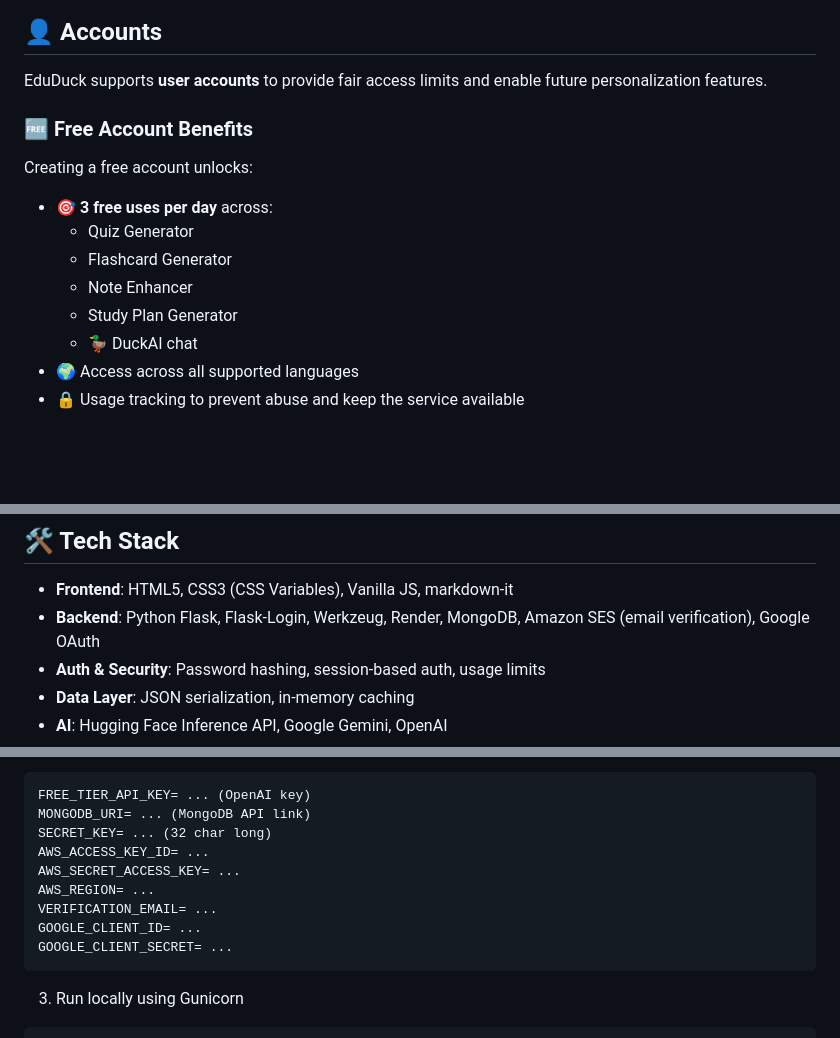
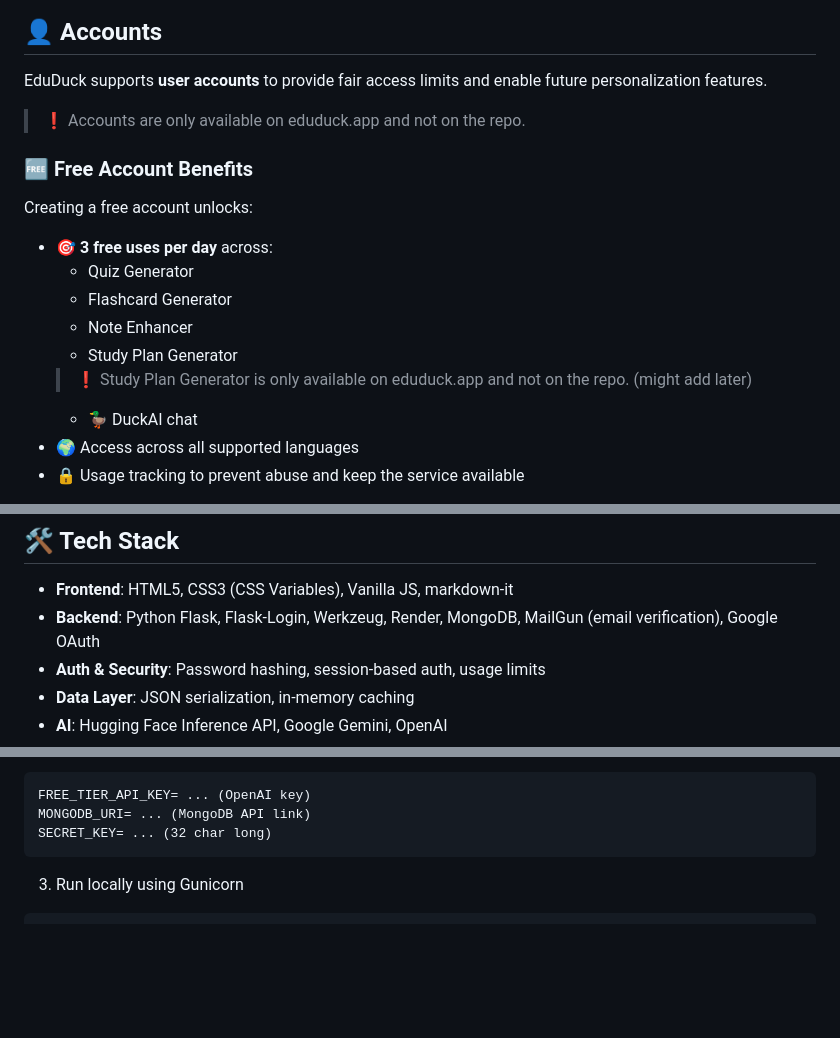
Before and after one commit to VxidDev/eduDuck, a Markdown page: README.md, 3 parts joined by grey strips. GitHub-like rendering; blank space fills up the shorter version.

Commit message:
Updated README.md with current project information

````diff
--- a/README.md
+++ b/README.md
@@ -70,6 +70,8 @@
 
 EduDuck supports **user accounts** to provide fair access limits and enable future personalization features.
 
+> ❗ Accounts are only available on eduduck.app and not on the repo.
+
 ### 🆓 Free Account Benefits
 
 Creating a free account unlocks:
@@ -79,6 +81,7 @@ Creating a free account unlocks:
   - Flashcard Generator
   - Note Enhancer
   - Study Plan Generator
+  > ❗ Study Plan Generator is only available on eduduck.app and not on the repo. (might add later)
   - 🦆 DuckAI chat
 - 🌍 Access across all supported languages
 - 🔒 Usage tracking to prevent abuse and keep the service available
@@ -139,7 +142,7 @@ Accounts help:
 ## 🛠️ Tech Stack
 
 - **Frontend**: HTML5, CSS3 (CSS Variables), Vanilla JS, markdown-it
-- **Backend**: Python Flask, Flask-Login, Werkzeug, Render, MongoDB, Amazon SES (email verification), Google OAuth
+- **Backend**: Python Flask, Flask-Login, Werkzeug, Render, MongoDB, MailGun (email verification), Google OAuth
 - **Auth & Security**: Password hashing, session-based auth, usage limits
 - **Data Layer**: JSON serialization, in-memory caching
 - **AI**: Hugging Face Inference API, Google Gemini, OpenAI
@@ -164,12 +167,6 @@ pip install -r requirements.txt
 FREE_TIER_API_KEY= ... (OpenAI key)
 MONGODB_URI= ... (MongoDB API link)
 SECRET_KEY= ... (32 char long)
-AWS_ACCESS_KEY_ID= ...
-AWS_SECRET_ACCESS_KEY= ...
-AWS_REGION= ...
-VERIFICATION_EMAIL= ...
-GOOGLE_CLIENT_ID= ...
-GOOGLE_CLIENT_SECRET= ...
 ```
 
 3. Run locally using Gunicorn
````
Also changed, not shown: other parts of README.md (+5 -0 lines).
